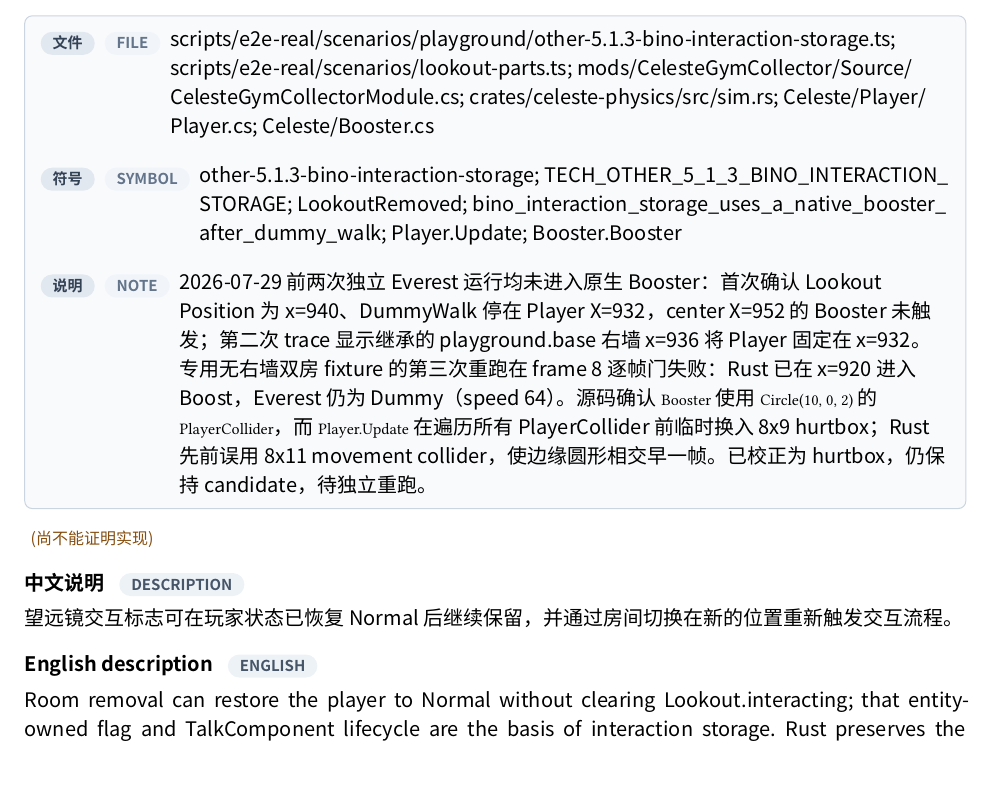
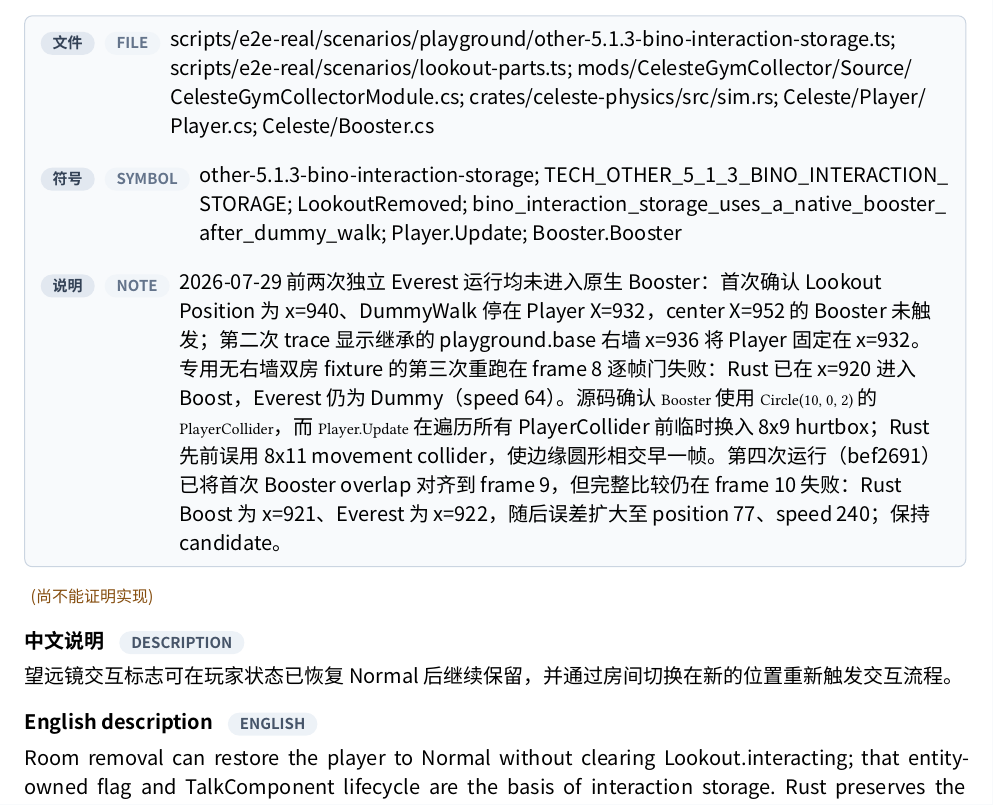
Before and after one commit to std-microblock/celeste-next-gym, a Typst document (docs/tech-handbook/main.typ, which reads docs/tech-handbook/techs/other-tech/5-1-3-bino-interaction-storage.typ): part of page 155 of 176, cut so that both start at the same text, the shorter picture padded with empty space. Compiled offline with Typst 0.15; a missing font is replaced by an installed copy or a similar font.

Commit message:
e2e: record Bino storage boost follow-up

```diff
--- a/docs/tech-handbook/techs/other-tech/5-1-3-bino-interaction-storage.typ
+++ b/docs/tech-handbook/techs/other-tech/5-1-3-bino-interaction-storage.typ
@@ -16,5 +16,5 @@
   rust-evidence: evidence(path: [crates/celeste-physics/src/types.rs; crates/celeste-physics/src/sim.rs], symbol: [LookoutSnapshot.removed; update_transition], note: [切换完成时，旧房 Lookout 标记 removed 并恢复 Player Normal，但故意保留 `interacting=true`；被移除实体不再持有相机。]),
   test-evidence: evidence(path: [crates/celeste-physics/src/sim.rs], symbol: [bino_interaction_storage_survives_lookout_room_removal], note: [双房回归验证 transition 完成后 `Normal + removed + interacting` 三者同时成立。]),
   e2e-evidence: none,
-  candidate-e2e: evidence(path: [scripts/e2e-real/scenarios/playground/other-5.1.3-bino-interaction-storage.ts; scripts/e2e-real/scenarios/lookout-parts.ts; mods/CelesteGymCollector/Source/CelesteGymCollectorModule.cs; crates/celeste-physics/src/sim.rs; Celeste/Player/Player.cs; Celeste/Booster.cs], symbol: [other-5.1.3-bino-interaction-storage; TECH_OTHER_5_1_3_BINO_INTERACTION_STORAGE; LookoutRemoved; bino_interaction_storage_uses_a_native_booster_after_dummy_walk; Player.Update; Booster.Booster], note: [2026-07-29 前两次独立 Everest 运行均未进入原生 Booster：首次确认 Lookout Position 为 x=940、DummyWalk 停在 Player X=932，center X=952 的 Booster 未触发；第二次 trace 显示继承的 playground.base 右墙 x=936 将 Player 固定在 x=932。专用无右墙双房 fixture 的第三次重跑在 frame 8 逐帧门失败：Rust 已在 x=920 进入 Boost，Everest 仍为 Dummy（speed 64）。源码确认 `Booster` 使用 `Circle(10, 0, 2)` 的 `PlayerCollider`，而 `Player.Update` 在遍历所有 PlayerCollider 前临时换入 8x9 hurtbox；Rust 先前误用 8x11 movement collider，使边缘圆形相交早一帧。已校正为 hurtbox，仍保持 candidate，待独立重跑。]),
+  candidate-e2e: evidence(path: [scripts/e2e-real/scenarios/playground/other-5.1.3-bino-interaction-storage.ts; scripts/e2e-real/scenarios/lookout-parts.ts; mods/CelesteGymCollector/Source/CelesteGymCollectorModule.cs; crates/celeste-physics/src/sim.rs; Celeste/Player/Player.cs; Celeste/Booster.cs], symbol: [other-5.1.3-bino-interaction-storage; TECH_OTHER_5_1_3_BINO_INTERACTION_STORAGE; LookoutRemoved; bino_interaction_storage_uses_a_native_booster_after_dummy_walk; Player.Update; Booster.Booster], note: [2026-07-29 前两次独立 Everest 运行均未进入原生 Booster：首次确认 Lookout Position 为 x=940、DummyWalk 停在 Player X=932，center X=952 的 Booster 未触发；第二次 trace 显示继承的 playground.base 右墙 x=936 将 Player 固定在 x=932。专用无右墙双房 fixture 的第三次重跑在 frame 8 逐帧门失败：Rust 已在 x=920 进入 Boost，Everest 仍为 Dummy（speed 64）。源码确认 `Booster` 使用 `Circle(10, 0, 2)` 的 `PlayerCollider`，而 `Player.Update` 在遍历所有 PlayerCollider 前临时换入 8x9 hurtbox；Rust 先前误用 8x11 movement collider，使边缘圆形相交早一帧。第四次运行（bef2691）已将首次 Booster overlap 对齐到 frame 9，但完整比较仍在 frame 10 失败：Rust Boost 为 x=921、Everest 为 x=922，随后误差扩大至 position 77、speed 240；保持 candidate。]),
 )
```
